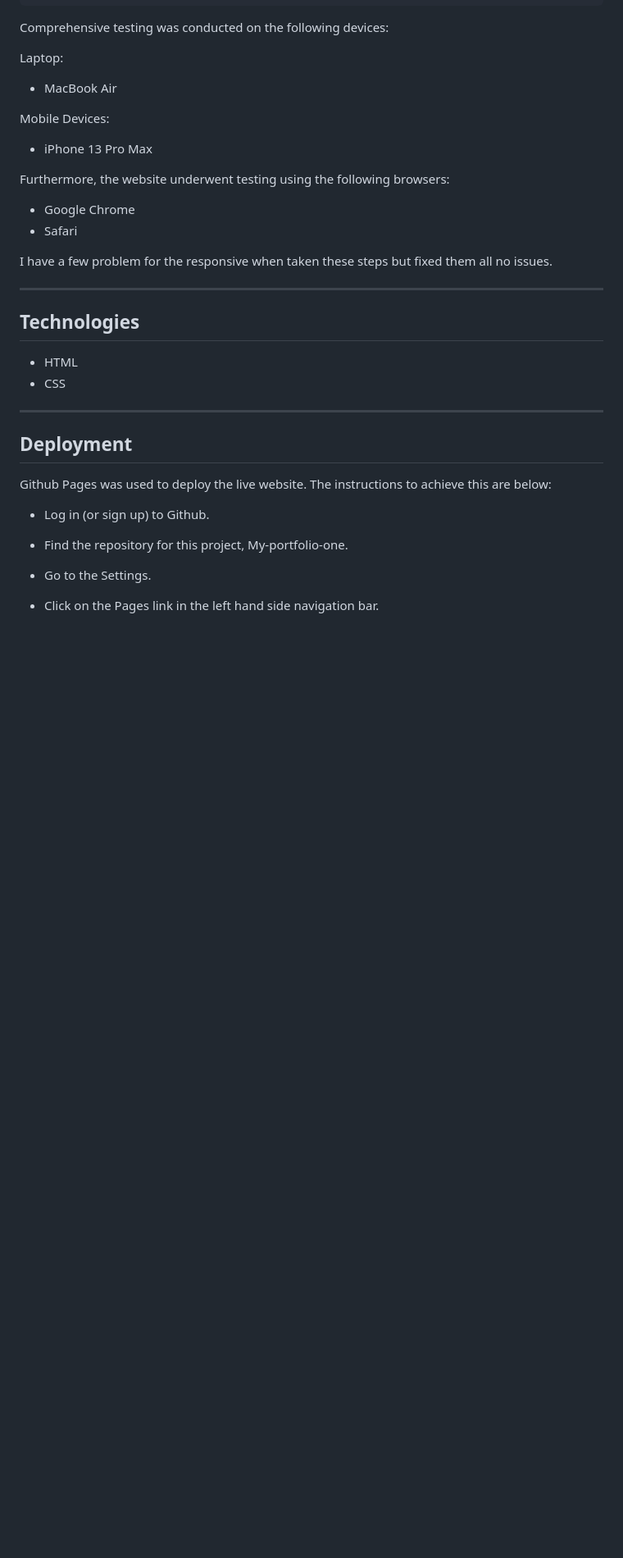
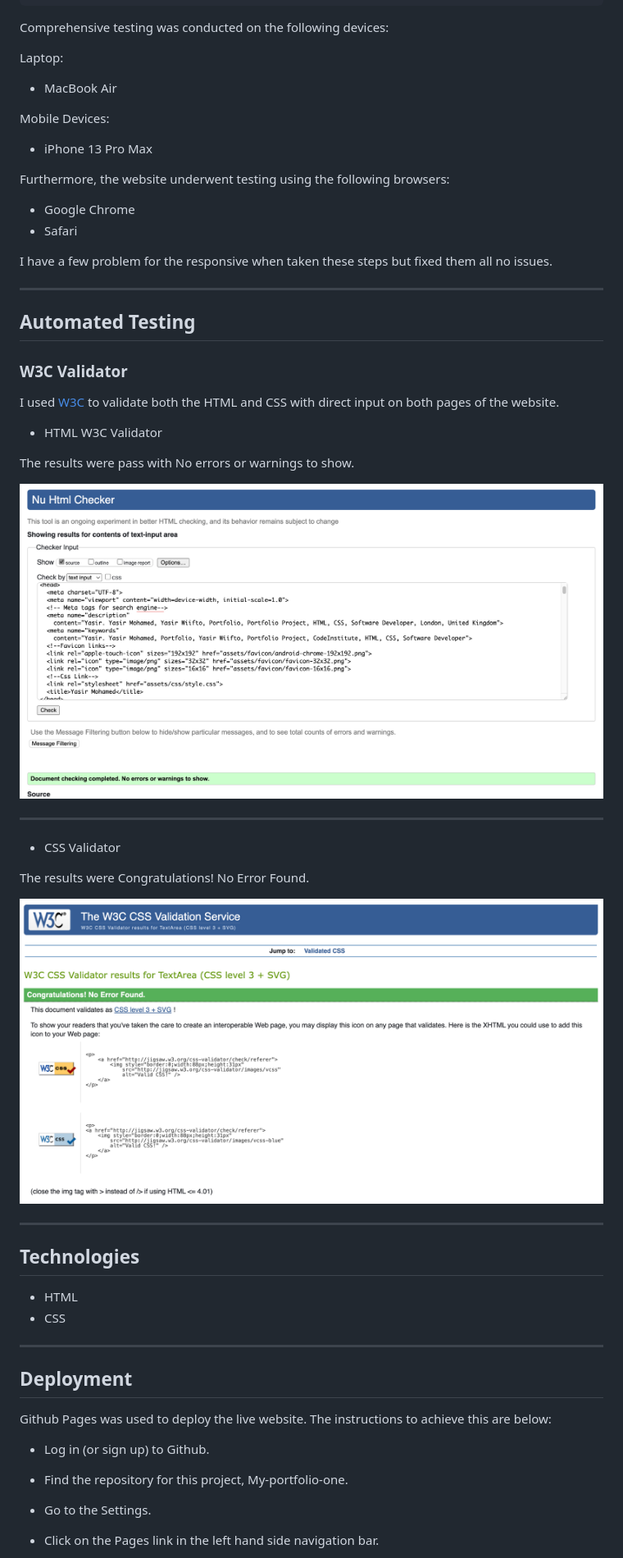
Before and after one commit to Yasirwiifto/My-portfolio-one, a Markdown page: README.md, the part around the change printed below. Shown: that part at 82% size. Rendered like a GitHub page; pictures changed too: assets/testing/css-validator.png (added), assets/testing/html-validator.png (added); blank space fills up the shorter version.

Commit message:
added html, css validor and lighthouse result images

```diff
--- a/README.md
+++ b/README.md
@@ -161,6 +160,33 @@ Furthermore, the website underwent testing using the following browsers:
 I have a few problem for the responsive when taken these steps but fixed them all no issues.
 
 ***
+
+
+## Automated Testing
+
+### W3C Validator
+
+I used [W3C](https://validator.w3.org/) to validate both the HTML and CSS with direct input on both pages of the website.
+
+- HTML W3C Validator
+
+The results were pass with No errors or warnings to show.
+
+![index.html](assets/testing/html-validator.png)
+
+***
+
+- CSS Validator
+
+The results were Congratulations! No Error Found.
+
+![style.css](assets/testing/css-validator.png)
+
+
+***
+
+
+
 
 
 ## **Technologies**
```
Also changed, not shown: other parts of README.md (+0 -1 lines), assets/images/testing/favicon-and-title.PNG (deleted), assets/testing/desktop-lighthouse.png (added), assets/testing/mobile-lighthouse.png (added).
